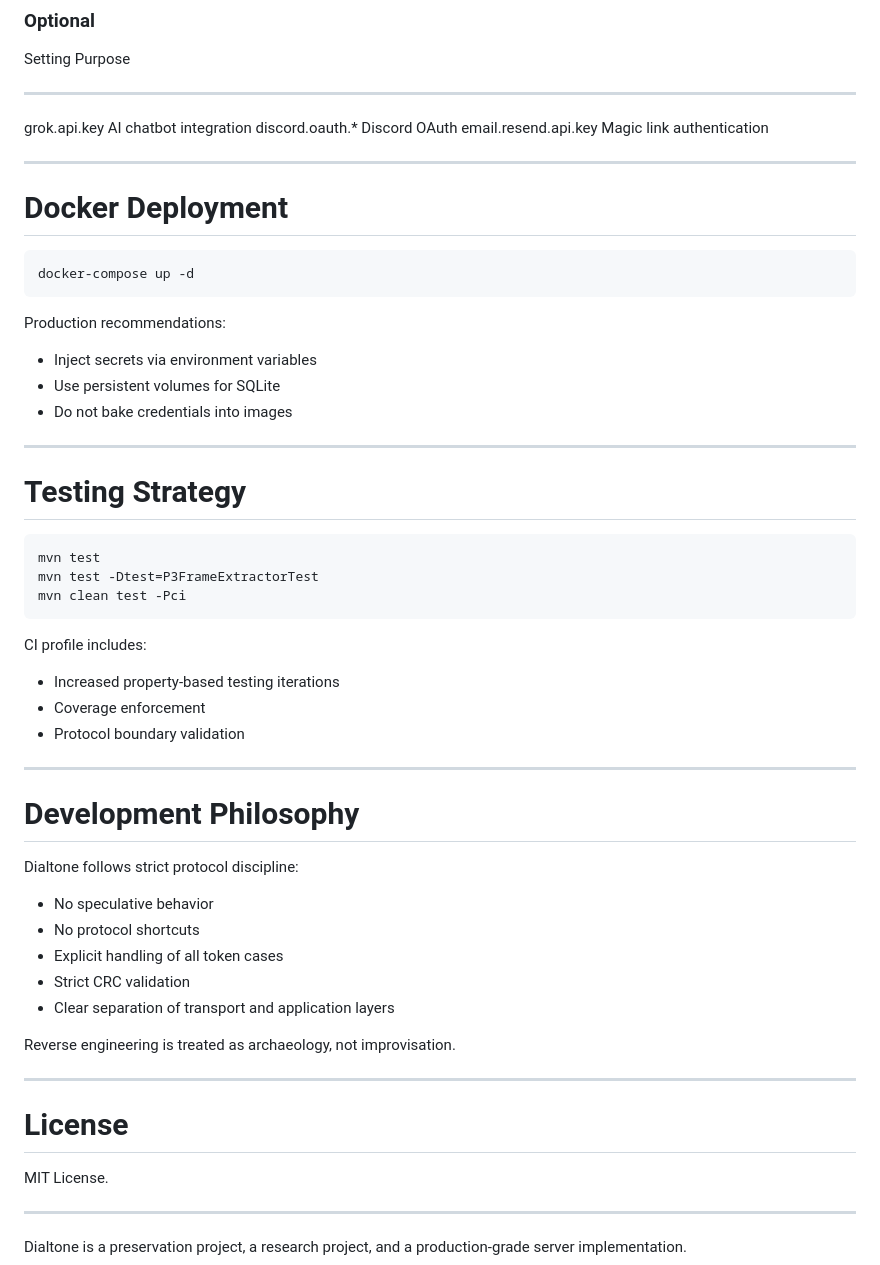
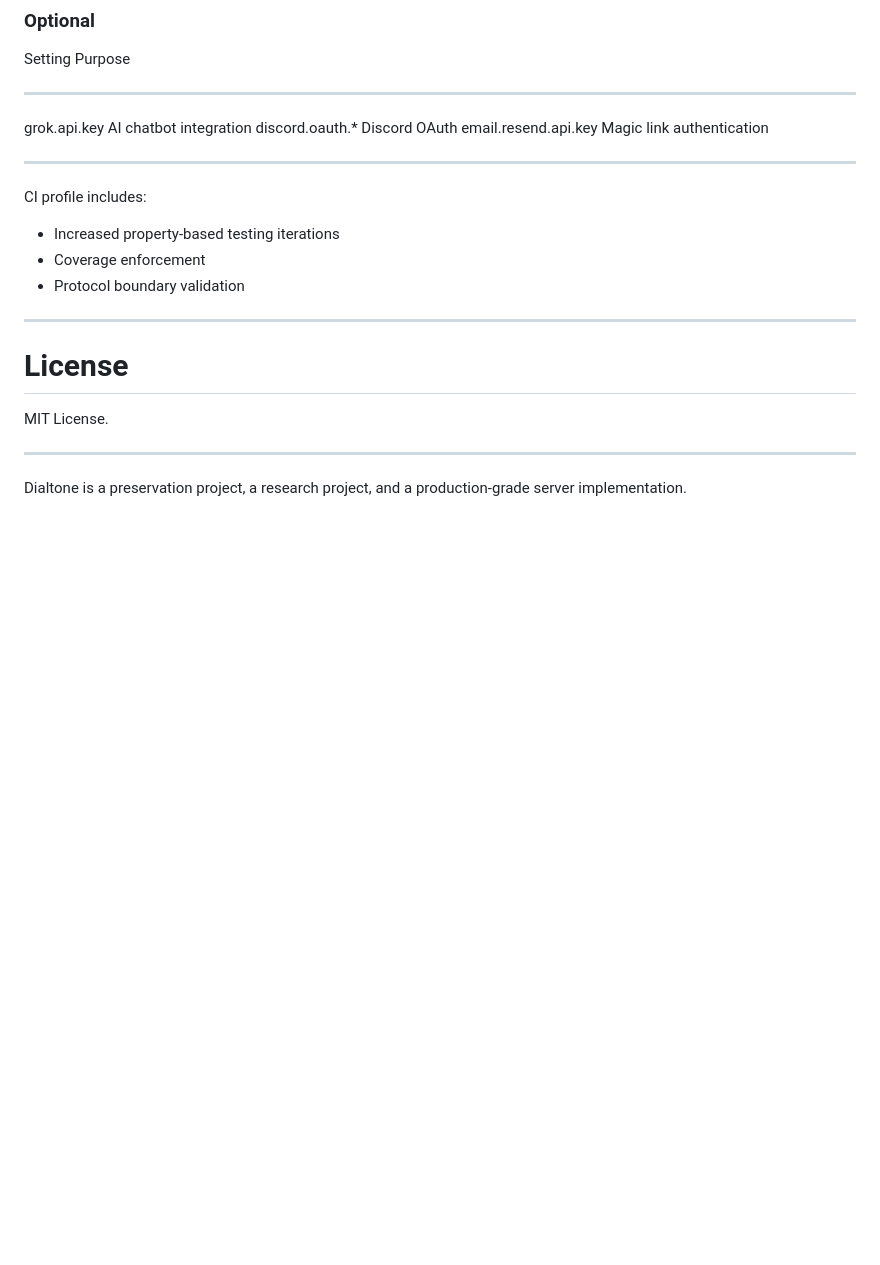
Before and after one commit to iconidentify/dialtone, a Markdown page: README.md, the part around the change. Rendered like a GitHub page; blank space fills up the shorter version.

````diff
--- a/README.md
+++ b/README.md
@@ -239,47 +239,11 @@ Located at:
 
 ------------------------------------------------------------------------
 
-# Docker Deployment
-
-``` bash
-docker-compose up -d
-```
-
-Production recommendations:
-
--   Inject secrets via environment variables
--   Use persistent volumes for SQLite
--   Do not bake credentials into images
-
-------------------------------------------------------------------------
-
-# Testing Strategy
-
-``` bash
-mvn test
-mvn test -Dtest=P3FrameExtractorTest
-mvn clean test -Pci
-```
-
 CI profile includes:
 
 -   Increased property-based testing iterations
 -   Coverage enforcement
 -   Protocol boundary validation
-
-------------------------------------------------------------------------
-
-# Development Philosophy
-
-Dialtone follows strict protocol discipline:
-
--   No speculative behavior
--   No protocol shortcuts
--   Explicit handling of all token cases
--   Strict CRC validation
--   Clear separation of transport and application layers
-
-Reverse engineering is treated as archaeology, not improvisation.
 
 ------------------------------------------------------------------------
 
````
